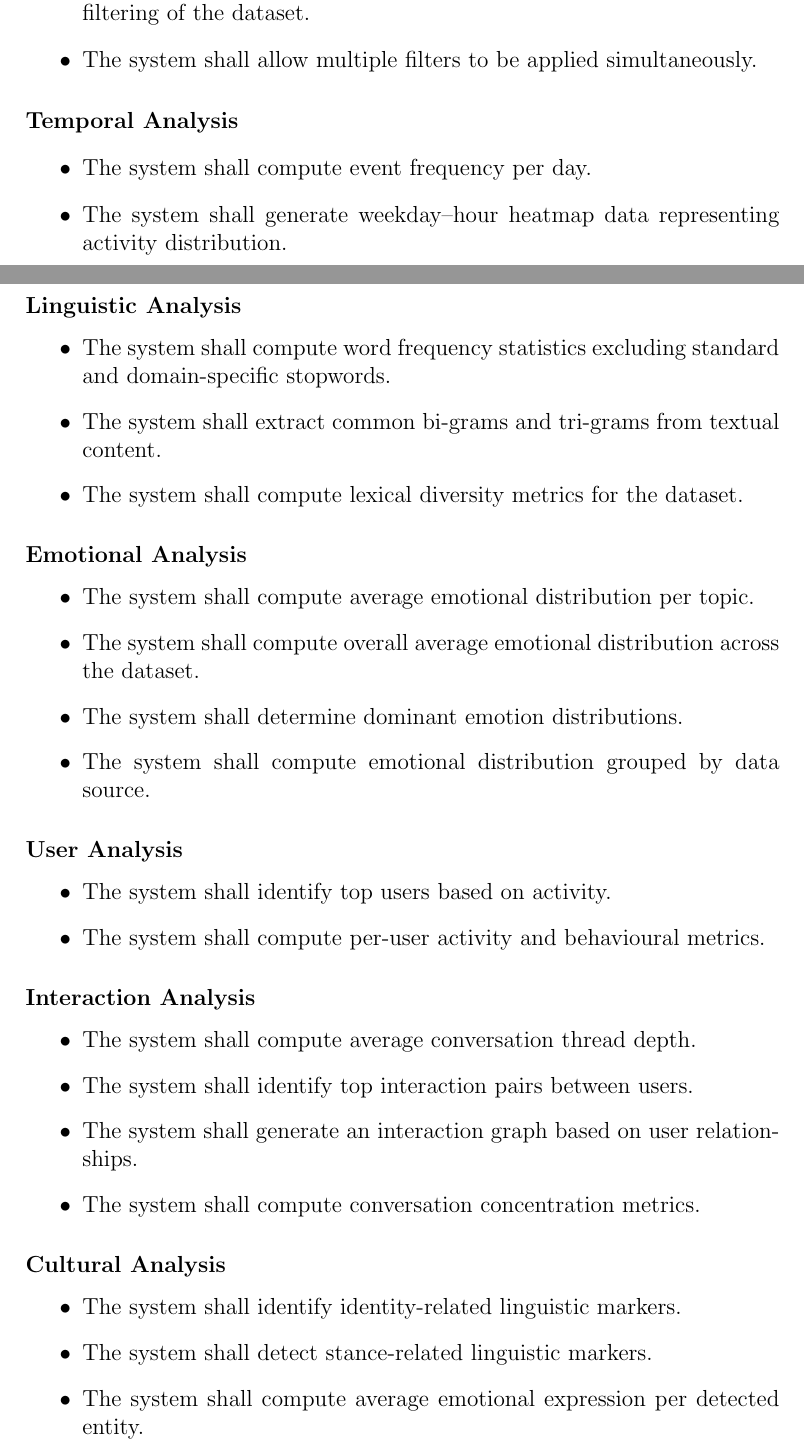
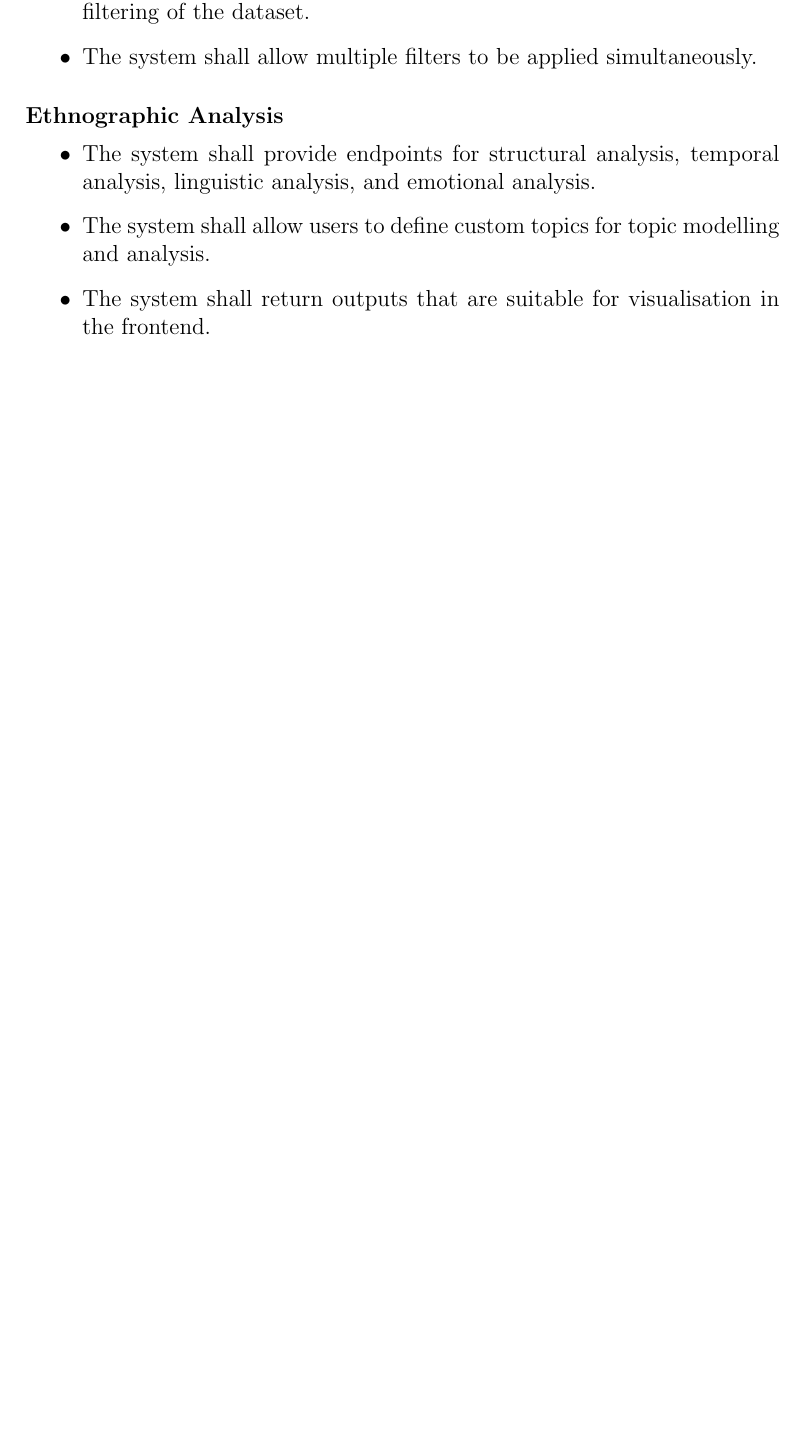
Before and after one commit to ThisBirchWood/crosspost, a LaTeX document (report/main.tex): two parts of pages 19 and 20 of 73 before the commit and part of page 19 of 73 after it, the two joined at a grey line, cut so that both start at the same text, the shorter picture padded with empty space. Compiled offline with pdfLaTeX.

```diff
--- a/report/main.tex
+++ b/report/main.tex
@@ -310,47 +310,13 @@
     \item The system shall allow multiple filters to be applied simultaneously.
 \end{itemize}
 
-\paragraph{Temporal Analysis}
+\paragraph{Ethnographic Analysis}
 \begin{itemize}
-    \item The system shall compute event frequency per day.
-    \item The system shall generate weekday--hour heatmap data representing activity distribution.
+    \item The system shall provide endpoints for structural analysis, temporal analysis, linguistic analysis, and emotional analysis.
+    \item The system shall allow users to define custom topics for topic modelling and analysis.
+    \item The system shall return outputs that are suitable for visualisation in the frontend.
 \end{itemize}
 
-\paragraph{Linguistic Analysis}
-\begin{itemize}
-    \item The system shall compute word frequency statistics excluding standard and domain-specific stopwords.
-    \item The system shall extract common bi-grams and tri-grams from textual content.
-    \item The system shall compute lexical diversity metrics for the dataset.
-\end{itemize}
-
-\paragraph{Emotional Analysis}
-\begin{itemize}
-    \item The system shall compute average emotional distribution per topic.
-    \item The system shall compute overall average emotional distribution across the dataset.
-    \item The system shall determine dominant emotion distributions.
-    \item The system shall compute emotional distribution grouped by data source.
-\end{itemize}
-
-\paragraph{User Analysis}
-\begin{itemize}
-    \item The system shall identify top users based on activity.
-    \item The system shall compute per-user activity and behavioural metrics.
-\end{itemize}
-
-\paragraph{Interaction Analysis}
-\begin{itemize}
-    \item The system shall compute average conversation thread depth.
-    \item The system shall identify top interaction pairs between users.
-    \item The system shall generate an interaction graph based on user relationships.
-    \item The system shall compute conversation concentration metrics.
-\end{itemize}
-
-\paragraph{Cultural Analysis}
-\begin{itemize}
-    \item The system shall identify identity-related linguistic markers.
-    \item The system shall detect stance-related linguistic markers.
-    \item The system shall compute average emotional expression per detected entity.
-\end{itemize}
 
 \paragraph{Frontend}
 \begin{itemize}
```
Also changed, not shown: report/references.bib (+11 -0 lines), report/main.tex (2 more changed lines).
